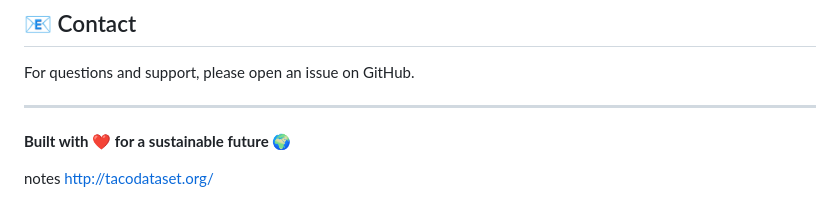
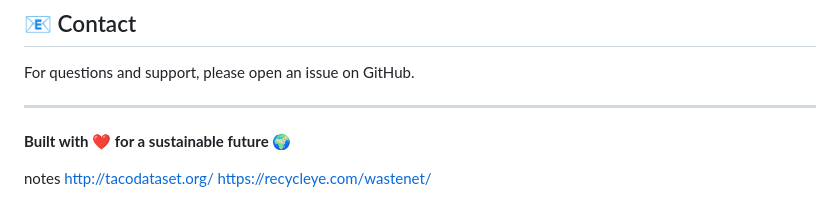
Before and after one commit to Anajrajeev/ScrapAI, a Markdown page: README.md, the part around the change. GitHub-like rendering.

Commit message:
Add WasteNet link to README

```diff
--- a/README.md
+++ b/README.md
@@ -317,3 +317,4 @@ For questions and support, please open an issue on GitHub.
 
 notes
 http://tacodataset.org/
+https://recycleye.com/wastenet/
```
